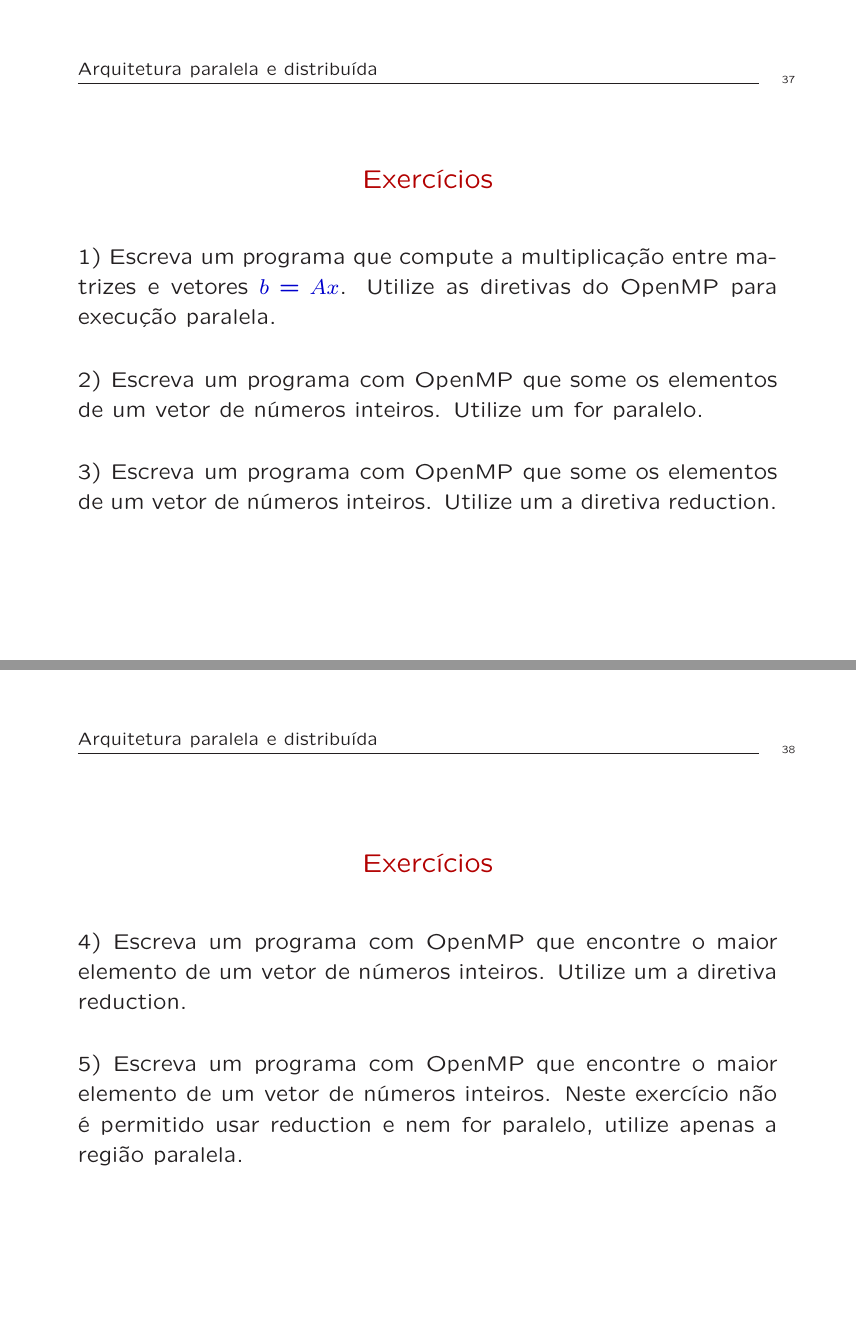
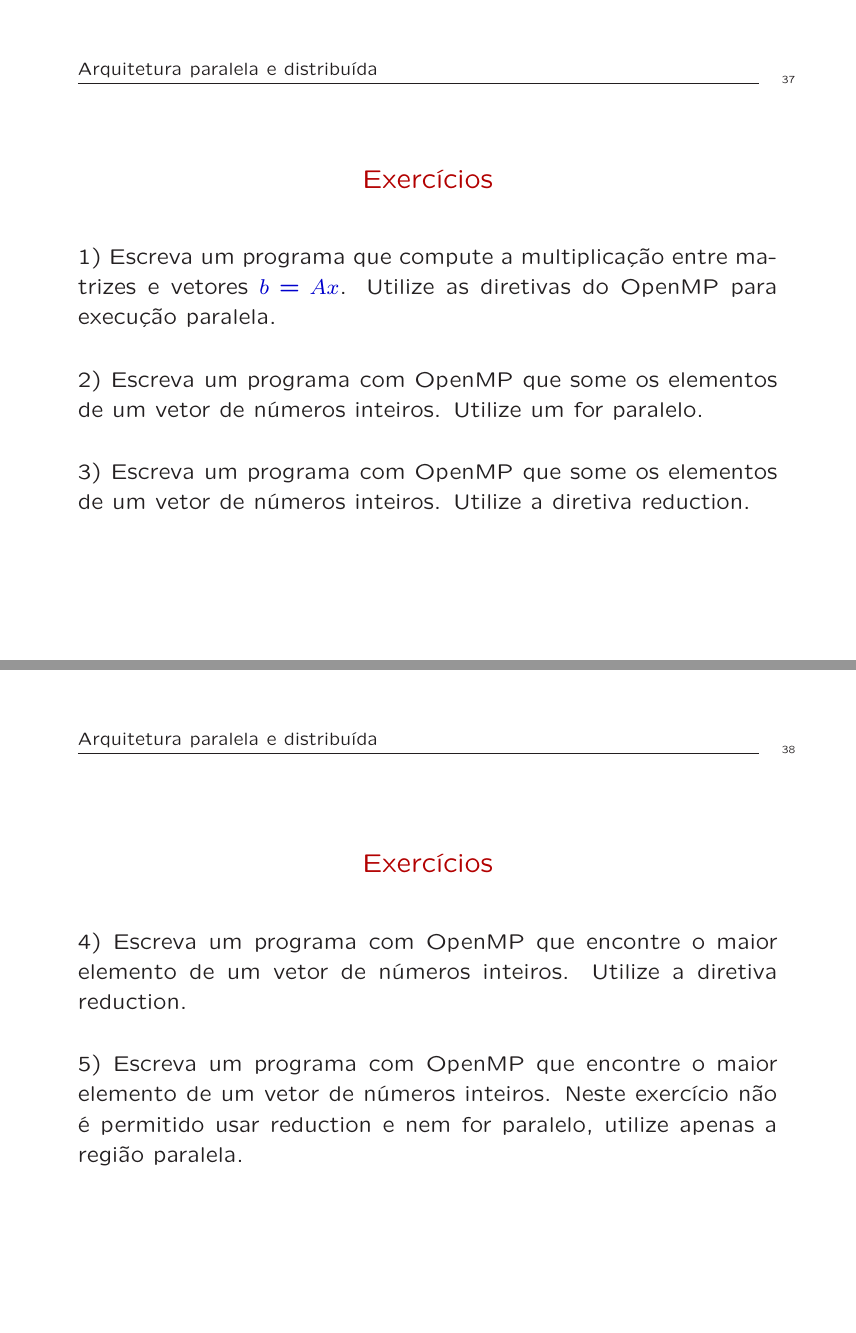
Before and after one commit to ltakuno/arquitetura_paralela_distribuida, LaTeX slides (aulas/aula OpenMP/OpenMP.tex): pages 37 and 38 of 40, joined at a grey line. Compiled offline with LaTeX, dvips and Ghostscript; the source files are stored in an older character set and shown here as Unicode; a LaTeX package or settings file that is missing is left out.

Commit message:
computação paralela e distribuída

```diff
--- a/aulas/aula OpenMP/OpenMP.tex
+++ b/aulas/aula OpenMP/OpenMP.tex
@@ -751,14 +751,14 @@ Tipos de Sincronização:
   2) Escreva um programa com OpenMP que some os elementos de um vetor de números inteiros. Utilize um for paralelo.
 
 
-  3) Escreva um programa com OpenMP que some os elementos de um vetor de números inteiros. Utilize um a diretiva reduction.
+  3) Escreva um programa com OpenMP que some os elementos de um vetor de números inteiros. Utilize a diretiva reduction.
 
 \end{slide}
 
 \begin{slide}
   \stitle{Exercícios}
 
-  4) Escreva um programa com OpenMP que encontre o maior elemento de um vetor de números inteiros. Utilize um a diretiva reduction.
+  4) Escreva um programa com OpenMP que encontre o maior elemento de um vetor de números inteiros. Utilize a diretiva reduction.
 
   5) Escreva um programa com OpenMP que encontre o maior elemento de um vetor de números inteiros. Neste exercício não é permitido usar reduction e nem for paralelo, utilize apenas a região paralela.
  \end{slide}
```
Also changed, not shown: aulas/aula00/aula00.tex (+2 -2 lines), aulas/aula OpenMP (parte 02)/OpenMP - parte 2.pdf (added), aulas/aula OpenMP/OpenMP.pdf, aulas/aula00/aula00.pdf, aulas/aula04/aula04.pdf, 13 other files.
